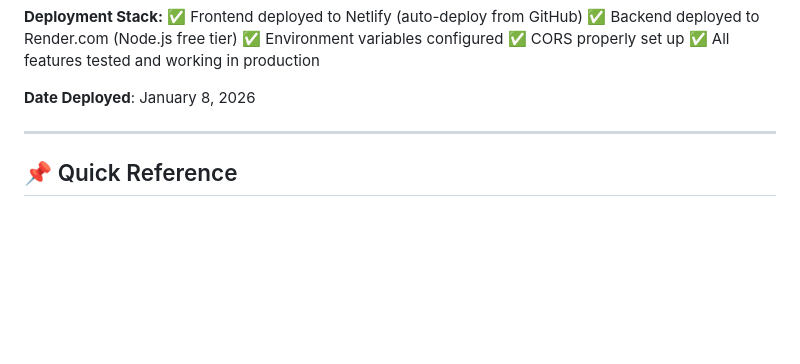
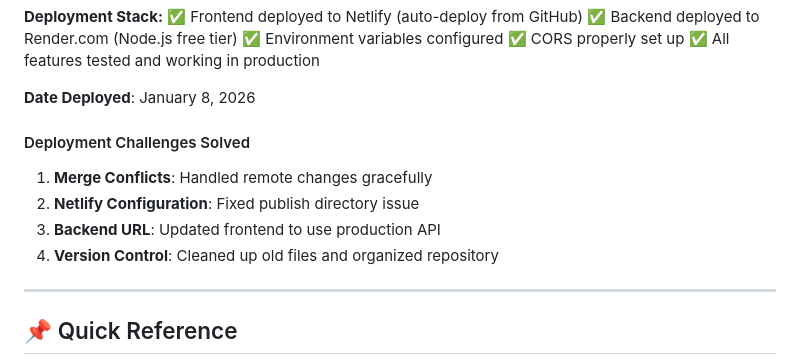
Before and after one commit to RodrigoAA/blog-aggregator, a Markdown page: SESSION_SUMMARY.md, the part around one of its changes. GitHub-like rendering; blank space fills up the shorter version.

```diff
--- a/SESSION_SUMMARY.md
+++ b/SESSION_SUMMARY.md
@@ -742,6 +803,12 @@ As a PM, you got hands-on experience with:
 ✅ All features tested and working in production
 
 **Date Deployed**: January 8, 2026
+
+#### Deployment Challenges Solved
+1. **Merge Conflicts**: Handled remote changes gracefully
+2. **Netlify Configuration**: Fixed publish directory issue
+3. **Backend URL**: Updated frontend to use production API
+4. **Version Control**: Cleaned up old files and organized repository
 
 ---
 
```
Also changed, not shown: other parts of SESSION_SUMMARY.md (+62 -1 lines).
